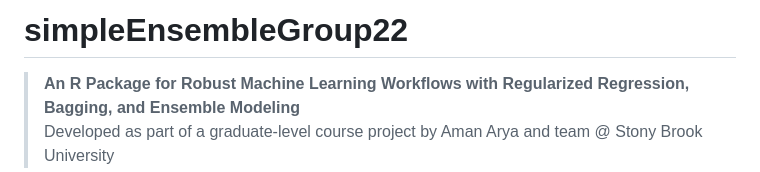
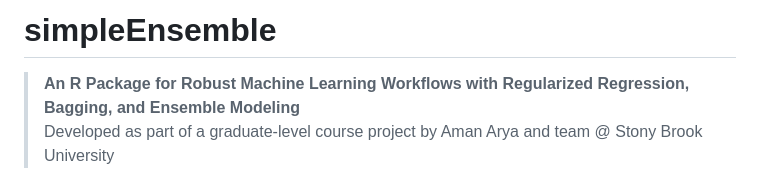
Before and after one commit to amnry/Ensemble-R-package, a Markdown page: README.md, the part around the change. GitHub-like rendering.

```diff
--- a/README.md
+++ b/README.md
@@ -1,4 +1,4 @@
-# simpleEnsembleGroup22
+# simpleEnsemble
 
 > **An R Package for Robust Machine Learning Workflows with Regularized Regression, Bagging, and Ensemble Modeling**
 > Developed as part of a graduate-level course project by Aman Arya and team @ Stony Brook University
```
